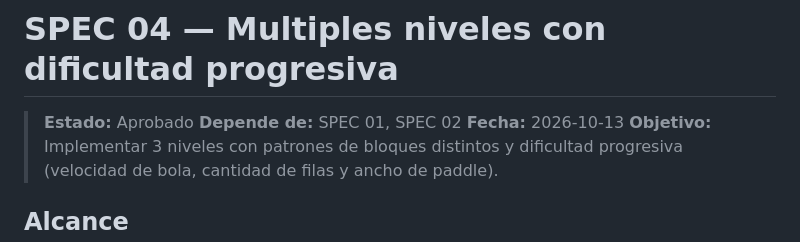
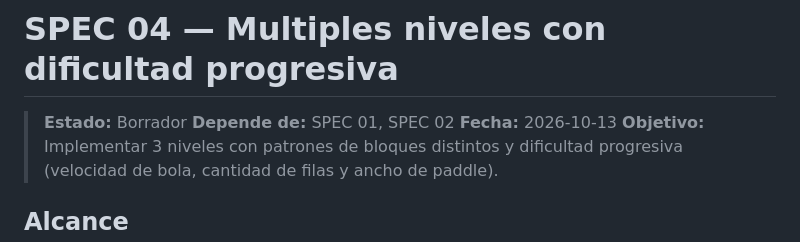
Before and after one commit to luisiy01/arkanoid, a Markdown page: specs/04-multiples-niveles.md, the part around the change. GitHub-like rendering.

Commit message:
borrador

```diff
--- a/specs/04-multiples-niveles.md
+++ b/specs/04-multiples-niveles.md
@@ -1,6 +1,6 @@
 # SPEC 04 — Multiples niveles con dificultad progresiva
 
-> **Estado:** Aprobado
+> **Estado:** Borrador
 > **Depende de:** SPEC 01, SPEC 02
 > **Fecha:** 2026-10-13
 > **Objetivo:** Implementar 3 niveles con patrones de bloques distintos y dificultad progresiva (velocidad de bola, cantidad de filas y ancho de paddle).
```
